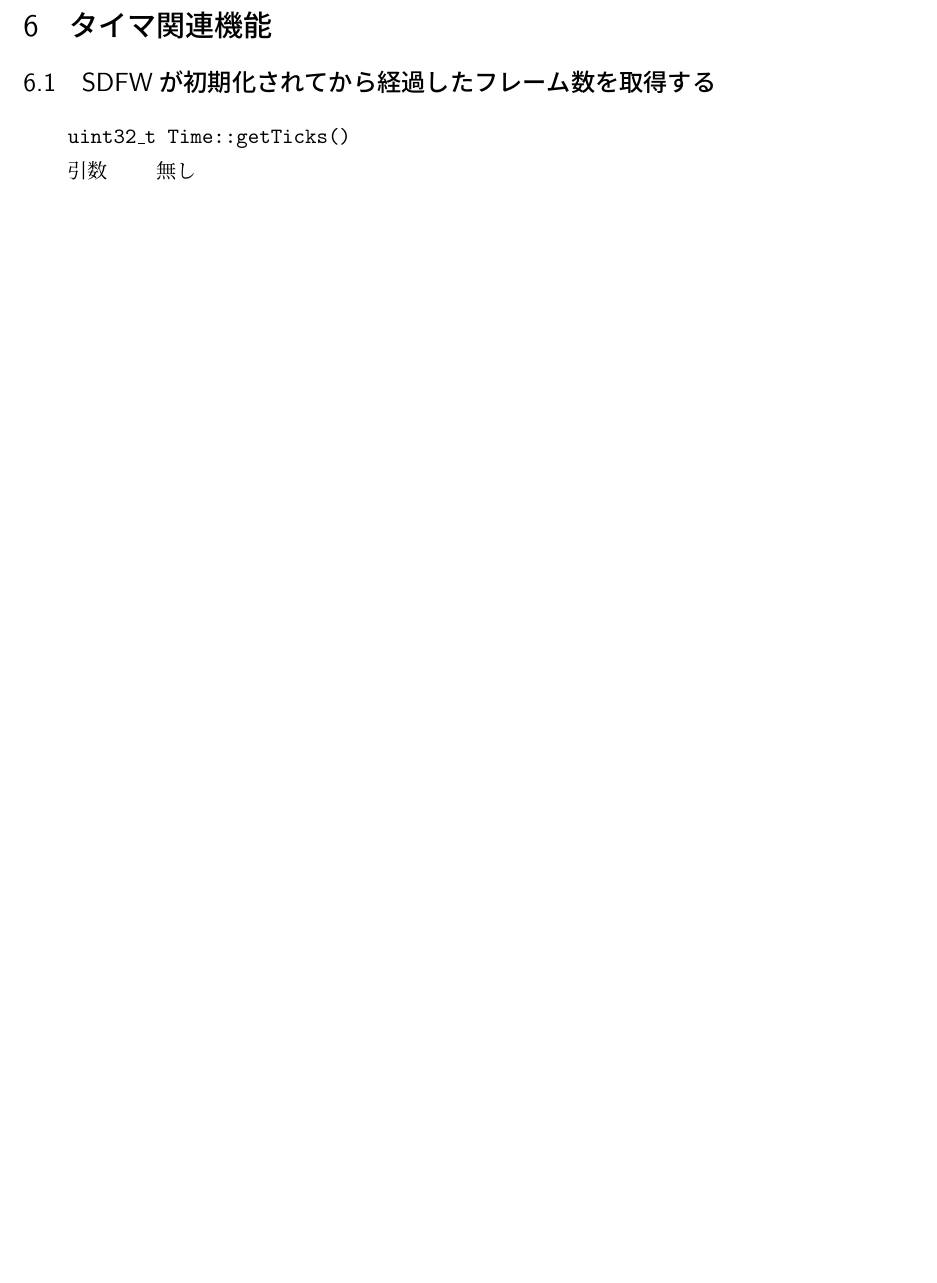
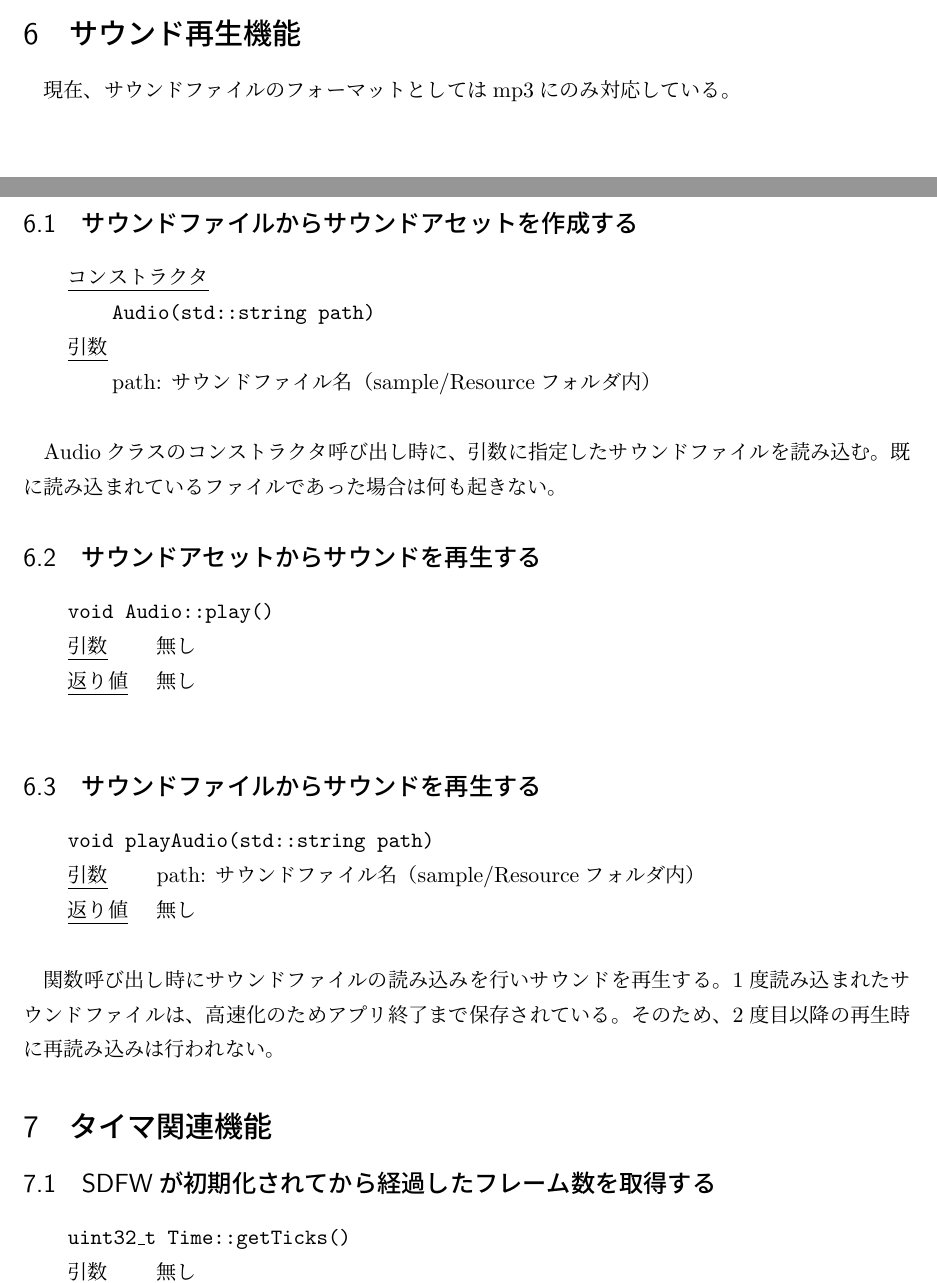
Before and after one commit to nkue-yst/sdfw, a LaTeX document (document/UserGuide.tex): part of page 6 of 6 before the commit and two parts of pages 5 and 6 of 7 after it, the two joined at a grey line, cut at the place of the change, the shorter picture padded with empty space. Compiled offline with pLaTeX and dvipdfmx.

Commit message:
Add function to play sound and update document

```diff
--- a/document/UserGuide.tex
+++ b/document/UserGuide.tex
@@ -197,6 +197,23 @@ int main()
 
 
 %%%%%%%%%%%%%%%%%%%%%%%%%%%%%%%%%%%%%%%%%%%%%%%%%%
+% サウンド再生機能
+%%%%%%%%%%%%%%%%%%%%%%%%%%%%%%%%%%%%%%%%%%%%%%%%%%
+\section{サウンド再生機能}
+現在、サウンドファイルのフォーマットとしてはmp3にのみ対応している。
+\subsection{サウンドファイルからサウンドアセットを作成する}
+\class{Audio(std::string path)}{path: サウンドファイル名（sample/Resourceフォルダ内）}
+Audioクラスのコンストラクタ呼び出し時に、引数に指定したサウンドファイルを読み込む。既に読み込まれているファイルであった場合は何も起きない。
+
+\subsection{サウンドアセットからサウンドを再生する}
+\function{void Audio::play()}{無し}{無し}
+
+\subsection{サウンドファイルからサウンドを再生する}
+\function{void playAudio(std::string path)}{path: サウンドファイル名（sample/Resourceフォルダ内）}{無し}
+関数呼び出し時にサウンドファイルの読み込みを行いサウンドを再生する。1度読み込まれたサウンドファイルは、高速化のためアプリ終了まで保存されている。そのため、2度目以降の再生時に再読み込みは行われない。
+
+
+%%%%%%%%%%%%%%%%%%%%%%%%%%%%%%%%%%%%%%%%%%%%%%%%%%
 % タイマ関連機能
 %%%%%%%%%%%%%%%%%%%%%%%%%%%%%%%%%%%%%%%%%%%%%%%%%%
 \section{タイマ関連機能}
```
Also changed, not shown: document/UserGuide.pdf, 3 other files.
